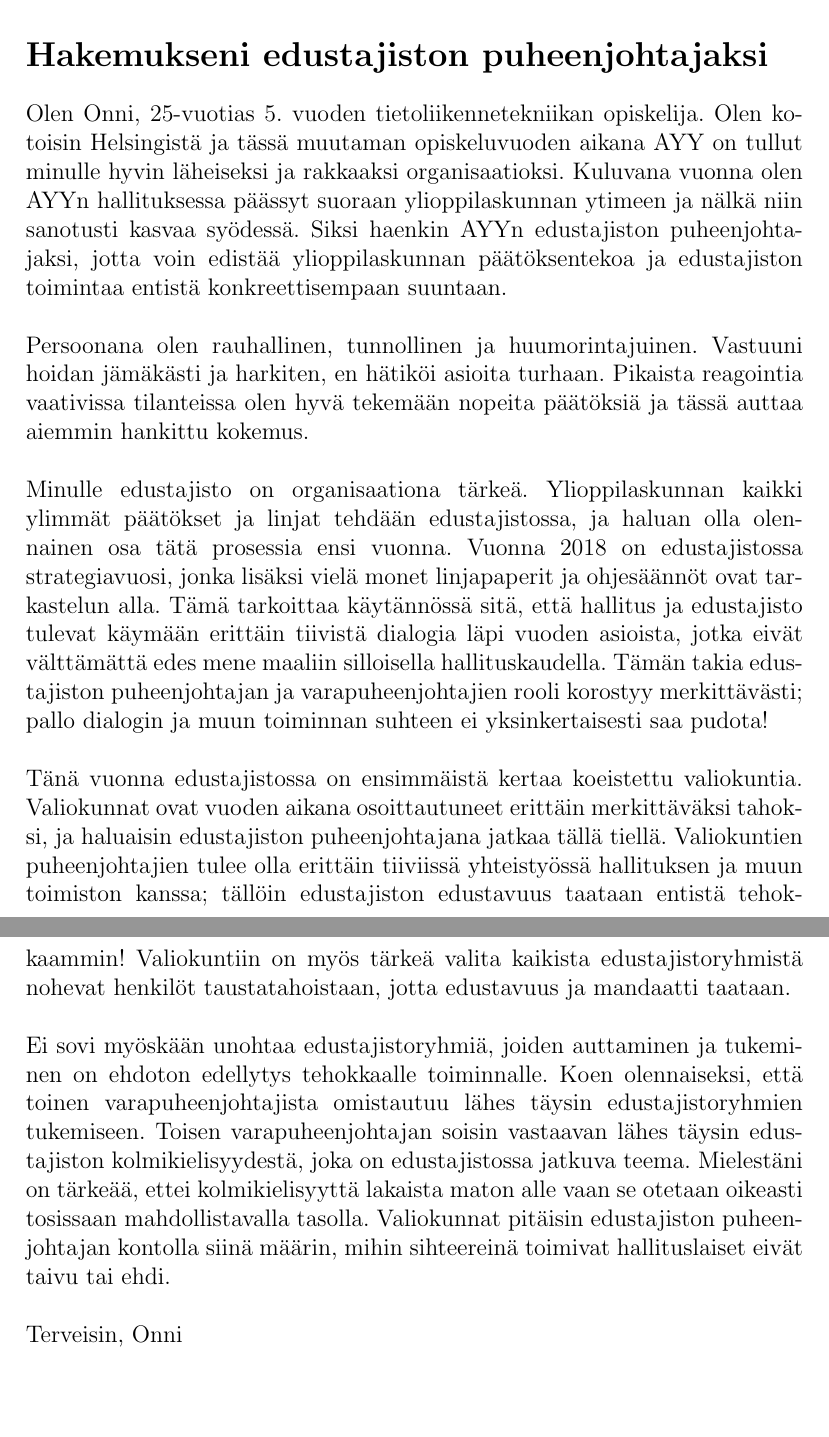
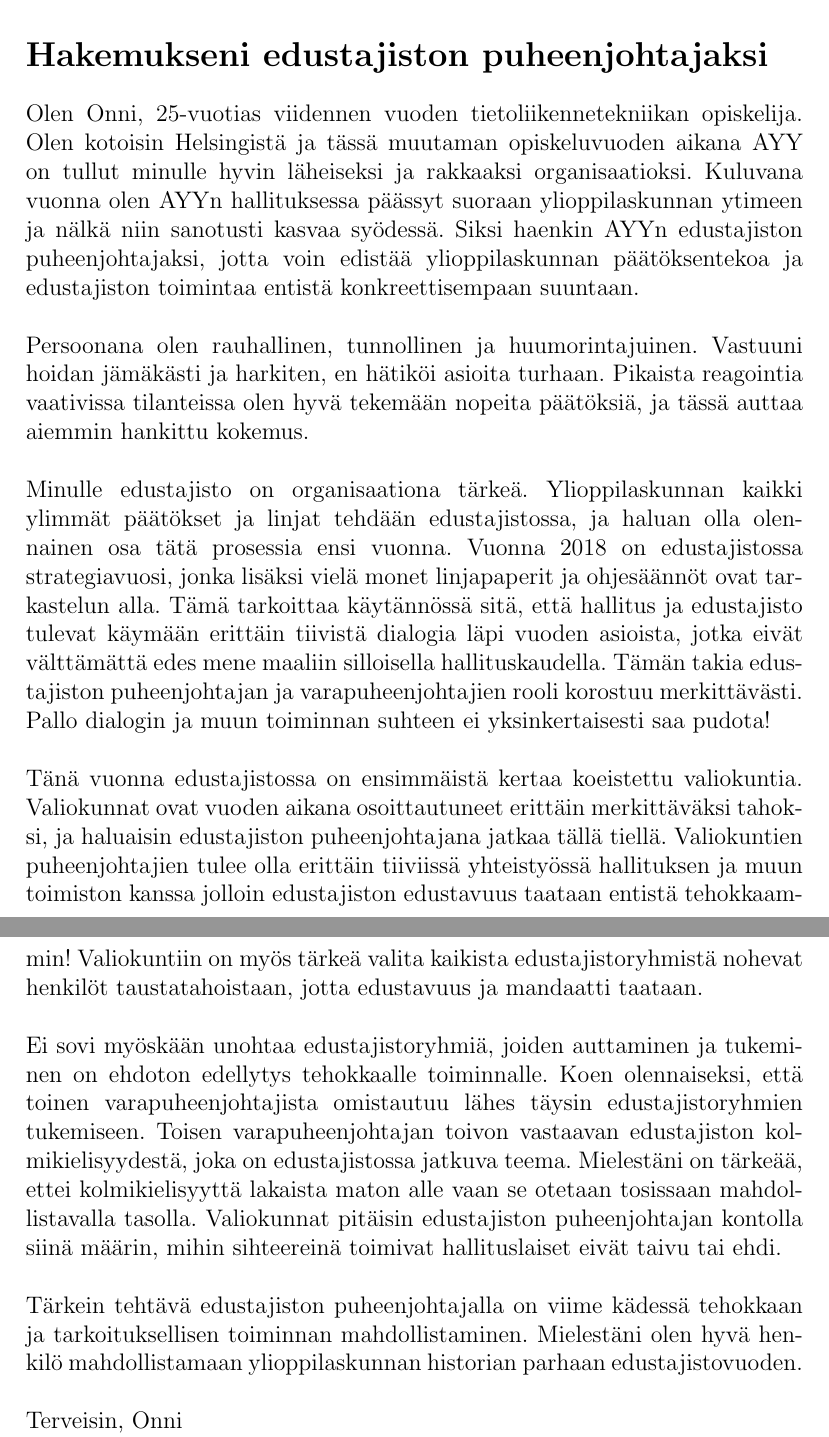
Before and after one commit to onnilampi/AYYEPJ_application, a LaTeX document (hakemus.tex): two parts of pages 1 and 2 of 2, joined at a grey line, cut so that both start at the same text, the shorter picture padded with empty space. Compiled offline with pdfLaTeX.

Commit message:
complete

```diff
--- a/hakemus.tex
+++ b/hakemus.tex
@@ -24,32 +24,35 @@
 \includegraphics{onnilampi_ayy.jpg}
 \section*{\topic}
 
-Olen Onni, 25-vuotias 5. vuoden tietoliikennetekniikan opiskelija.
+Olen Onni, 25-vuotias viidennen vuoden tietoliikennetekniikan opiskelija.
 Olen kotoisin Helsingistä ja tässä muutaman opiskeluvuoden aikana AYY on tullut minulle hyvin läheiseksi ja rakkaaksi organisaatioksi.
 Kuluvana vuonna olen AYYn hallituksessa päässyt suoraan ylioppilaskunnan ytimeen ja nälkä niin sanotusti kasvaa syödessä.
 Siksi haenkin AYYn edustajiston puheenjohtajaksi, jotta voin edistää ylioppilaskunnan päätöksentekoa ja edustajiston toimintaa entistä konkreettisempaan suuntaan.\\
 
 Persoonana olen rauhallinen, tunnollinen ja huumorintajuinen.
 Vastuuni hoidan jämäkästi ja harkiten, en hätiköi asioita turhaan.
-Pikaista reagointia vaativissa tilanteissa olen hyvä tekemään nopeita päätöksiä ja tässä auttaa aiemmin hankittu kokemus.\\
+Pikaista reagointia vaativissa tilanteissa olen hyvä tekemään nopeita päätöksiä, ja tässä auttaa aiemmin hankittu kokemus.\\
 
 Minulle edustajisto on organisaationa tärkeä.
 Ylioppilaskunnan kaikki ylimmät päätökset ja linjat tehdään edustajistossa, ja haluan olla olennainen osa tätä prosessia ensi vuonna.
 Vuonna 2018 on edustajistossa strategiavuosi, jonka lisäksi vielä monet linjapaperit ja ohjesäännöt ovat tarkastelun alla.
 Tämä tarkoittaa käytännössä sitä, että hallitus ja edustajisto tulevat käymään erittäin tiivistä dialogia läpi vuoden asioista, jotka eivät välttämättä edes mene maaliin silloisella hallituskaudella.
-Tämän takia edustajiston puheenjohtajan ja varapuheenjohtajien rooli korostyy merkittävästi; pallo dialogin ja muun toiminnan suhteen ei yksinkertaisesti saa pudota!
+Tämän takia edustajiston puheenjohtajan ja varapuheenjohtajien rooli korostuu merkittävästi. Pallo dialogin ja muun toiminnan suhteen ei yksinkertaisesti saa pudota!
  \\
 
 Tänä vuonna edustajistossa on ensimmäistä kertaa koeistettu valiokuntia.
 Valiokunnat ovat vuoden aikana osoittautuneet erittäin merkittäväksi tahoksi, ja haluaisin edustajiston puheenjohtajana jatkaa tällä tiellä.
-Valiokuntien puheenjohtajien tulee olla erittäin tiiviissä yhteistyössä hallituksen ja muun toimiston kanssa; tällöin edustajiston edustavuus taataan entistä tehokkaammin!
+Valiokuntien puheenjohtajien tulee olla erittäin tiiviissä yhteistyössä hallituksen ja muun toimiston kanssa jolloin edustajiston edustavuus taataan entistä tehokkaammin!
 Valiokuntiin on myös tärkeä valita kaikista edustajistoryhmistä nohevat henkilöt taustatahoistaan, jotta edustavuus ja mandaatti taataan.\\
 
 Ei sovi myöskään unohtaa edustajistoryhmiä, joiden auttaminen ja tukeminen on ehdoton edellytys tehokkaalle toiminnalle.
 Koen olennaiseksi, että toinen varapuheenjohtajista omistautuu lähes täysin edustajistoryhmien tukemiseen.
-Toisen varapuheenjohtajan soisin vastaavan lähes täysin edustajiston kolmikielisyydestä, joka on edustajistossa jatkuva teema.
-Mielestäni on tärkeää, ettei kolmikielisyyttä lakaista maton alle vaan se otetaan oikeasti tosissaan mahdollistavalla tasolla.
+Toisen varapuheenjohtajan toivon vastaavan edustajiston kolmikielisyydestä, joka on edustajistossa jatkuva teema.
+Mielestäni on tärkeää, ettei kolmikielisyyttä lakaista maton alle vaan se otetaan tosissaan mahdollistavalla tasolla.
 Valiokunnat pitäisin edustajiston puheenjohtajan kontolla siinä määrin, mihin sihteereinä toimivat hallituslaiset eivät taivu tai ehdi.\\
+
+Tärkein tehtävä edustajiston puheenjohtajalla on viime kädessä tehokkaan ja tarkoituksellisen toiminnan mahdollistaminen.
+Mielestäni olen hyvä henkilö mahdollistamaan ylioppilaskunnan historian parhaan edustajistovuoden.\\
 
 
 Terveisin, Onni
```
Also changed, not shown: Makefile.
